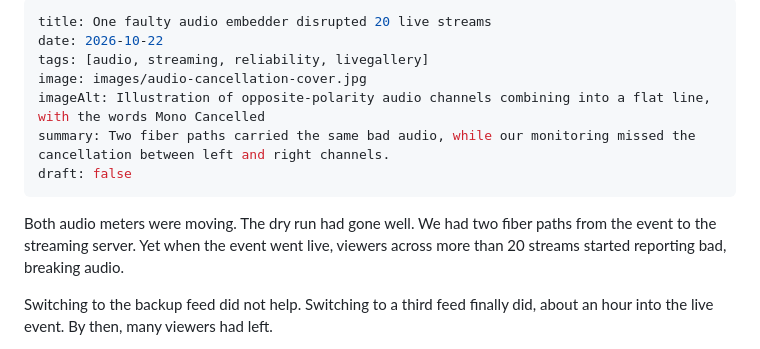
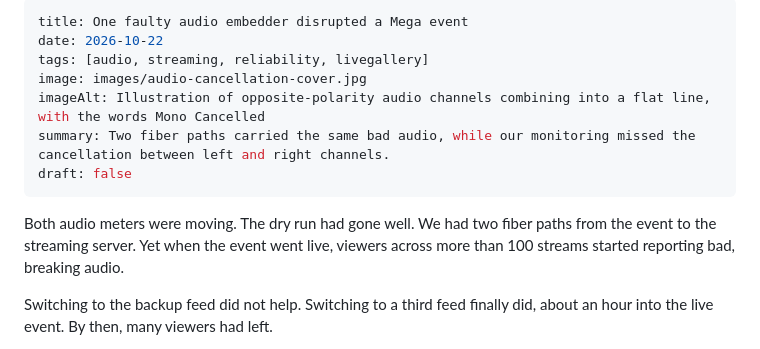
Before and after one commit to live-miracles/live-miracles.github.io, a Markdown page: blog/2026-10-22-one-faulty-embedder-mega-event.md, the part around the change. Rendered like a GitHub page.

```diff
--- a/blog/2026-10-22-one-faulty-embedder-20-streams.md
+++ b/blog/2026-10-22-one-faulty-embedder-mega-event.md
@@ -1,5 +1,5 @@
 ---
-title: One faulty audio embedder disrupted 20 live streams
+title: One faulty audio embedder disrupted a Mega event
 date: 2026-10-22
 tags: [audio, streaming, reliability, livegallery]
 image: images/audio-cancellation-cover.jpg
@@ -8,7 +8,7 @@ summary: Two fiber paths carried the same bad audio, while our monitoring missed
 draft: false
 ---
 
-Both audio meters were moving. The dry run had gone well. We had two fiber paths from the event to the streaming server. Yet when the event went live, viewers across more than 20 streams started reporting bad, breaking audio.
+Both audio meters were moving. The dry run had gone well. We had two fiber paths from the event to the streaming server. Yet when the event went live, viewers across more than 100 streams started reporting bad, breaking audio.
 
 Switching to the backup feed did not help. Switching to a third feed finally did, about an hour into the live event. By then, many viewers had left.
 
```
